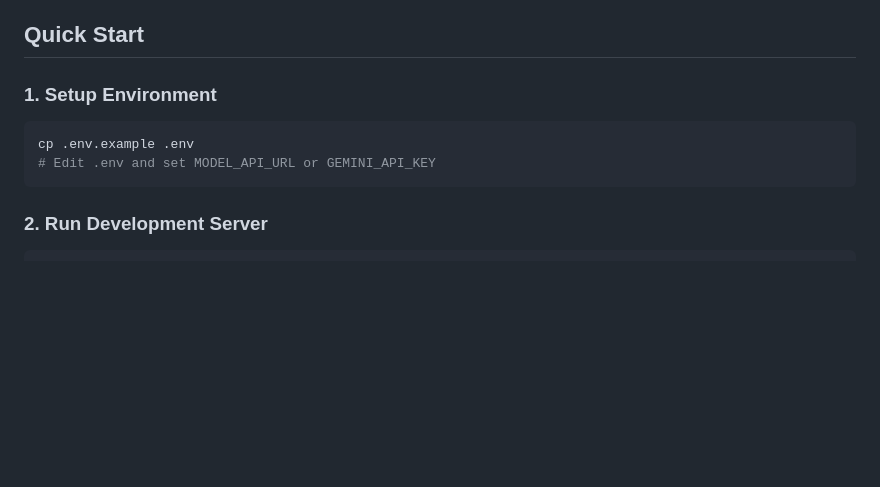
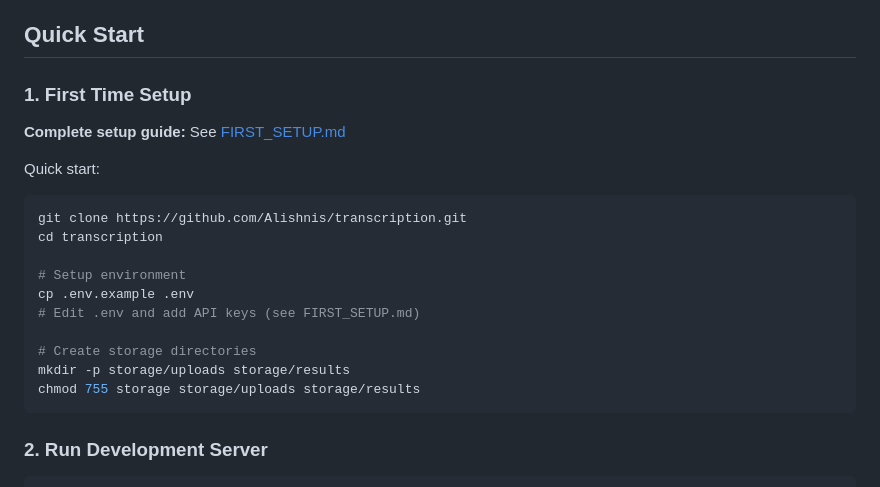
Before and after one commit to Alishnis/transcription, a Markdown page: README.md, the part around the change. Drawn GitHub-style; blank space fills up the shorter version.

Commit message:
Update README with link to first setup guide

````diff
--- a/README.md
+++ b/README.md
@@ -4,10 +4,22 @@ Modern web interface for audio/video transcription with speaker diarization and
 
 ## Quick Start
 
-### 1. Setup Environment
+### 1. First Time Setup
+
+**Complete setup guide:** See [FIRST_SETUP.md](FIRST_SETUP.md)
+
+Quick start:
 ```bash
+git clone https://github.com/Alishnis/transcription.git
+cd transcription
+
+# Setup environment
 cp .env.example .env
-# Edit .env and set MODEL_API_URL or GEMINI_API_KEY
+# Edit .env and add API keys (see FIRST_SETUP.md)
+
+# Create storage directories
+mkdir -p storage/uploads storage/results
+chmod 755 storage storage/uploads storage/results
 ```
 
 ### 2. Run Development Server
````
